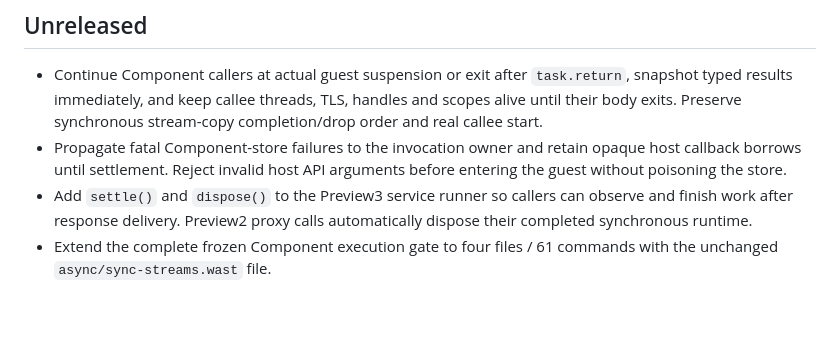
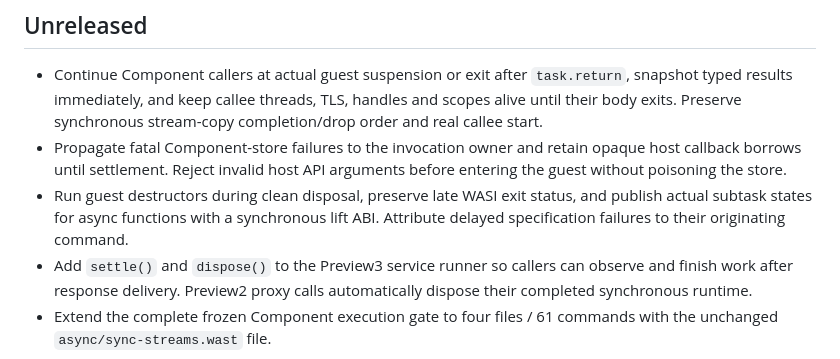
Before and after one commit to medz/wasd, a Markdown page: CHANGELOG.md, the part around the change. Drawn GitHub-style; blank space fills up the shorter version.

```diff
--- a/CHANGELOG.md
+++ b/CHANGELOG.md
@@ -7,6 +7,10 @@
 - Propagate fatal Component-store failures to the invocation owner and
   retain opaque host callback borrows until settlement. Reject invalid
   host API arguments before entering the guest without poisoning the store.
+- Run guest destructors during clean disposal, preserve late WASI exit
+  status, and publish actual subtask states for async functions with a
+  synchronous lift ABI. Attribute delayed specification failures to
+  their originating command.
 - Add `settle()` and `dispose()` to the Preview3 service runner so callers
   can observe and finish work after response delivery. Preview2 proxy
   calls automatically dispose their completed synchronous runtime.
```
Also changed, not shown: doc/standards.md (+4 -1 lines).
